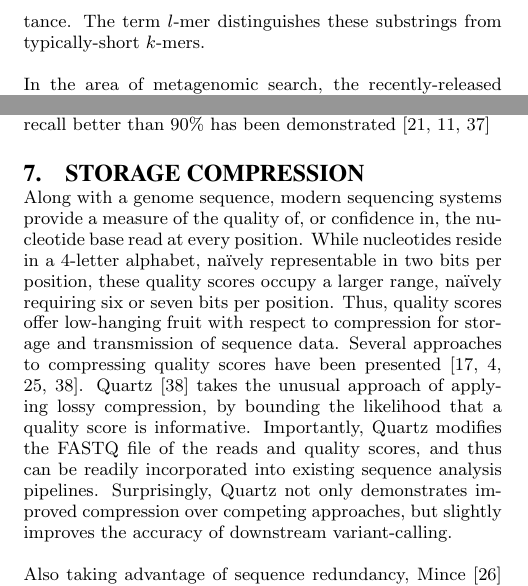
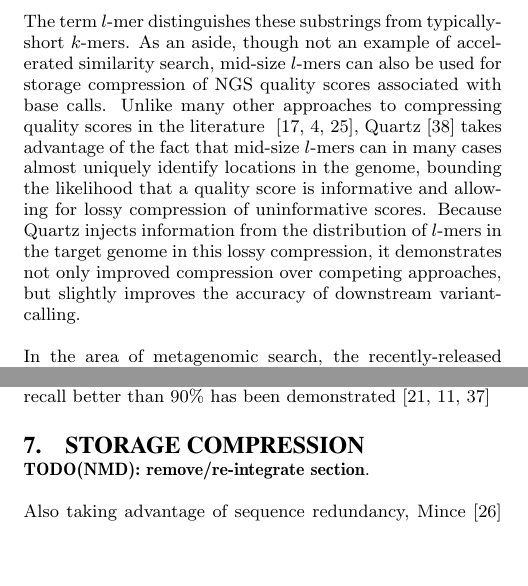
Before and after one commit to ndaniels/cacm-review, a LaTeX paper (main.tex): two parts of the columns of page 7 of 9, joined at a grey line, cut so that both start at the same text, the shorter picture padded with empty space. Compiled offline with pdfLaTeX.

Commit message:
Moved Quartz section into CORA paragraph

```diff
--- a/main.tex
+++ b/main.tex
@@ -635,6 +635,14 @@ not necessarily, a power of two) used as `seeds' for longer sequence matches.
 CORA uses much longer $k$-mers (e.g., 33-64 nucleotides long), and links each
 one to its neighbors within a small Hamming or Levenshtein distance.
 The term $l$-mer distinguishes these substrings from typically-short $k$-mers.
+As an aside, though not an example of accelerated similarity search, mid-size $l$-mers
+can also be used for storage compression of NGS quality scores associated with base calls.
+Unlike many other approaches to compressing quality scores in the literature
+~\cite{janin2013adaptive,bonfield2013compression,ochoa2013qualcomp},
+Quartz~\cite{yu2015quality} takes advantage of the fact that mid-size $l$-mers can in many cases almost uniquely identify locations in the genome,
+bounding the likelihood that a quality score is informative and allowing for lossy compression of uninformative scores.
+Because Quartz injects information from the distribution of $l$-mers in the target genome in this lossy compression, it demonstrates not only improved compression over competing
+approaches, but slightly improves the accuracy of downstream variant-calling.
 
 In the area of metagenomic search,
 the recently-released MICA~\cite{yu2015entropy} demonstrates that the
@@ -671,22 +679,7 @@ demonstrated~\cite{loh2012compressive,daniels2013compressive,yu2015entropy}
 
 
 \section{Storage compression}
-
-Along with a genome sequence, modern sequencing systems provide a measure of
-the quality of, or confidence in, the nucleotide base read at every position.
-While nucleotides reside in a 4-letter alphabet, na\"ively representable in two
-bits per position, these quality scores occupy a larger range, na\"ively
-requiring six or seven bits per position.
-Thus, quality scores offer low-hanging fruit with respect to compression for
-storage and transmission of sequence data.
-Several approaches to compressing quality scores have been
-presented~\cite{janin2013adaptive,bonfield2013compression,ochoa2013qualcomp,yu2015quality}.
-Quartz~\cite{yu2015quality} takes the unusual approach of applying lossy
-compression, by bounding the likelihood that a quality score is informative.
-Importantly, Quartz modifies the FASTQ file of the reads and quality scores, and thus can be
-readily incorporated into existing sequence analysis pipelines.
-Surprisingly, Quartz not only demonstrates improved compression over competing
-approaches, but slightly improves the accuracy of downstream variant-calling.
+\textbf{TODO(NMD): remove/re-integrate section}.
 
 Also taking advantage of sequence redundancy, Mince~\cite{patro2015data} groups
 similar reads (those that share a common
```
Also changed, not shown: supplement.pdf.
